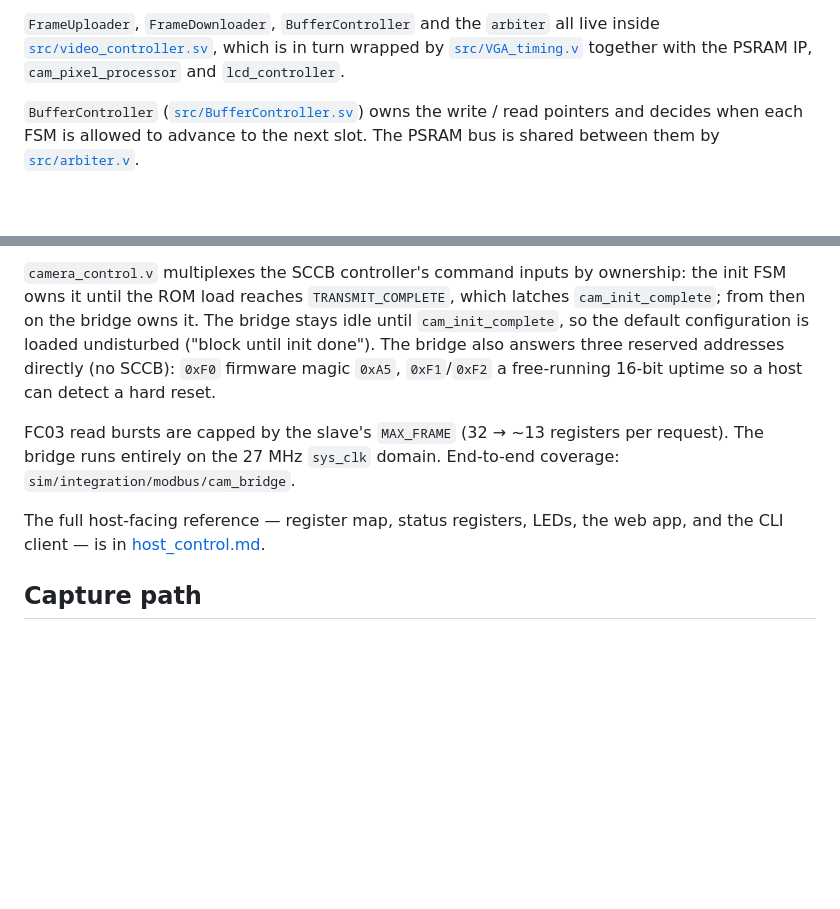
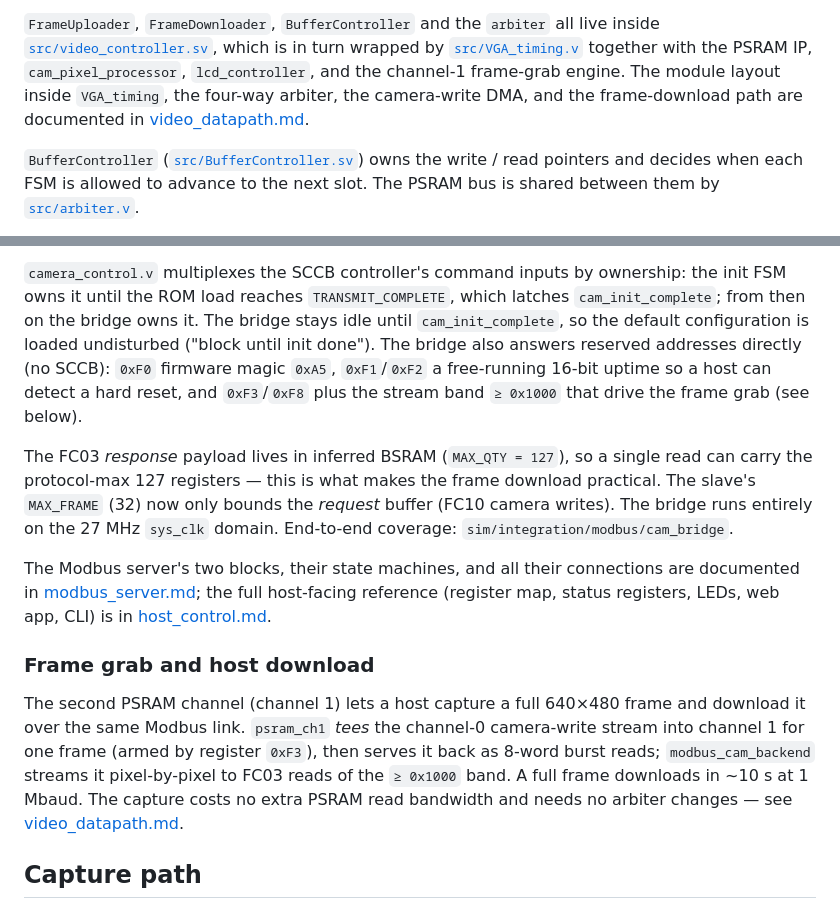
Before and after one commit to phoenix367/tang_nano_9K_ov7670, a Markdown page: doc/architecture.md, 2 parts joined by grey strips. Rendered like a GitHub page; blank space fills up the shorter version.

```diff
--- a/doc/architecture.md
+++ b/doc/architecture.md
@@ -98,7 +98,10 @@ before wiring anything):
 `arbiter` all live inside
 [`src/video_controller.sv`](../src/video_controller.sv), which is in
 turn wrapped by [`src/VGA_timing.v`](../src/VGA_timing.v) together with
-the PSRAM IP, `cam_pixel_processor` and `lcd_controller`.
+the PSRAM IP, `cam_pixel_processor`, `lcd_controller`, and the channel-1
+frame-grab engine. The module layout inside `VGA_timing`, the four-way
+arbiter, the camera-write DMA, and the frame-download path are documented
+in [video_datapath.md](video_datapath.md).
 
 `BufferController` ([`src/BufferController.sv`](../src/BufferController.sv))
 owns the write / read pointers and decides when each FSM is allowed
@@ -140,17 +143,33 @@ ownership: the init FSM owns it until the ROM load reaches
 `TRANSMIT_COMPLETE`, which latches `cam_init_complete`; from then on the
 bridge owns it. The bridge stays idle until `cam_init_complete`, so the
 default configuration is loaded undisturbed ("block until init done").
-The bridge also answers three reserved addresses directly (no SCCB):
-`0xF0` firmware magic `0xA5`, `0xF1`/`0xF2` a free-running 16-bit uptime
-so a host can detect a hard reset.
+The bridge also answers reserved addresses directly (no SCCB): `0xF0`
+firmware magic `0xA5`, `0xF1`/`0xF2` a free-running 16-bit uptime so a
+host can detect a hard reset, and `0xF3`/`0xF8` plus the stream band
+`≥ 0x1000` that drive the frame grab (see below).
 
-FC03 read bursts are capped by the slave's `MAX_FRAME` (32 → ~13
-registers per request). The bridge runs entirely on the 27 MHz `sys_clk`
-domain. End-to-end coverage: `sim/integration/modbus/cam_bridge`.
+The FC03 *response* payload lives in inferred BSRAM (`MAX_QTY = 127`), so
+a single read can carry the protocol-max 127 registers — this is what
+makes the frame download practical. The slave's `MAX_FRAME` (32) now only
+bounds the *request* buffer (FC10 camera writes). The bridge runs
+entirely on the 27 MHz `sys_clk` domain. End-to-end coverage:
+`sim/integration/modbus/cam_bridge`.
 
-The full host-facing reference — register map, status registers, LEDs,
-the web app, and the CLI client — is in
-[host_control.md](host_control.md).
+The Modbus server's two blocks, their state machines, and all their
+connections are documented in [modbus_server.md](modbus_server.md); the
+full host-facing reference (register map, status registers, LEDs, web
+app, CLI) is in [host_control.md](host_control.md).
+
+### Frame grab and host download
+
+The second PSRAM channel (channel 1) lets a host capture a full 640×480
+frame and download it over the same Modbus link. `psram_ch1` *tees* the
+channel-0 camera-write stream into channel 1 for one frame (armed by
+register `0xF3`), then serves it back as 8-word burst reads;
+`modbus_cam_backend` streams it pixel-by-pixel to FC03 reads of the
+`≥ 0x1000` band. A full frame downloads in ~10 s at 1 Mbaud. The capture
+costs no extra PSRAM read bandwidth and needs no arbiter changes — see
+[video_datapath.md](video_datapath.md#frame-grab-and-host-download).
 
 ## Capture path
 
```
Also changed, not shown: doc/modbus_server.md (added, +211 -0 lines), doc/video_datapath.md (added, +234 -0 lines).
